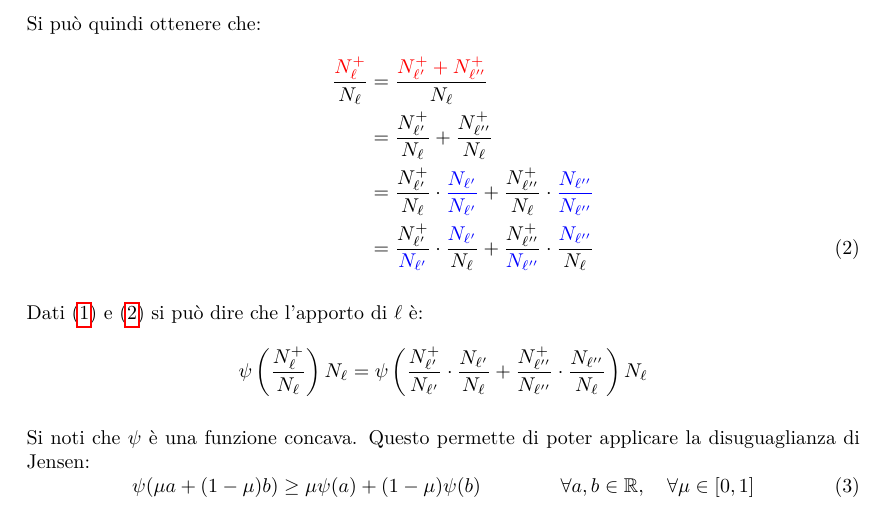
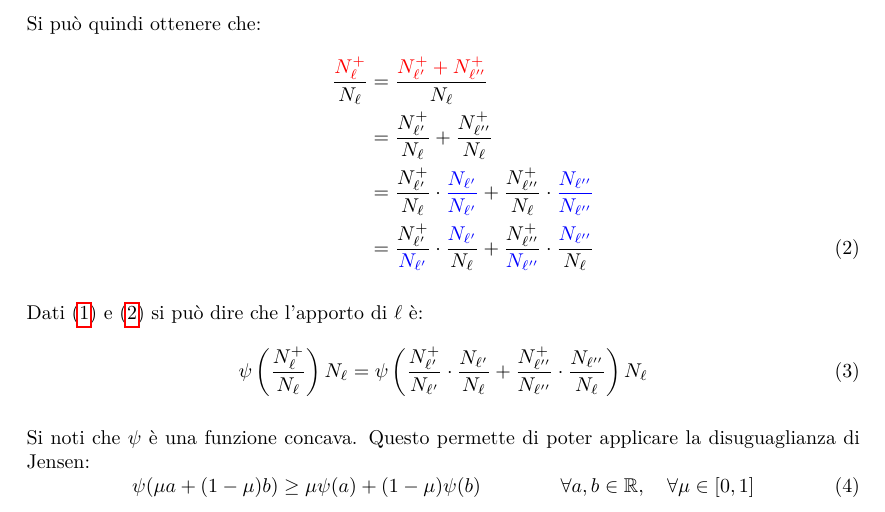
Before and after one commit to maurotella/appuntiSML, a LaTeX document (main.tex, which reads sections/03_tree_predictors.tex): part of page 13 of 13, cut so that both start at the same text. Compiled offline with pdfLaTeX.

Commit message:
tree class

```diff
--- a/sections/03_tree_predictors.tex
+++ b/sections/03_tree_predictors.tex
@@ -248,7 +248,7 @@ Dati (\ref{eq:tree_1}) e (\ref{eq:tree_2}) si può dire che l'apporto di $\ell$
         \psi \left(
             \frac{\NlposOne}{N_{\ell'}}\cdot\frac{N_{\ell'}}{N_{\ell}}
             +\frac{\NlposTwo}{N_{\ell''}}\cdot\frac{N_{\ell''}}{N_{\ell}}
-        \right)N_{\ell} \notag
+        \right)N_{\ell}
 \end{align}
 
 Si noti che $\psi$ è una funzione concava. Questo permette di poter applicare la disuguaglianza di Jensen:
```
Also changed, not shown: temp/main.pdf.
